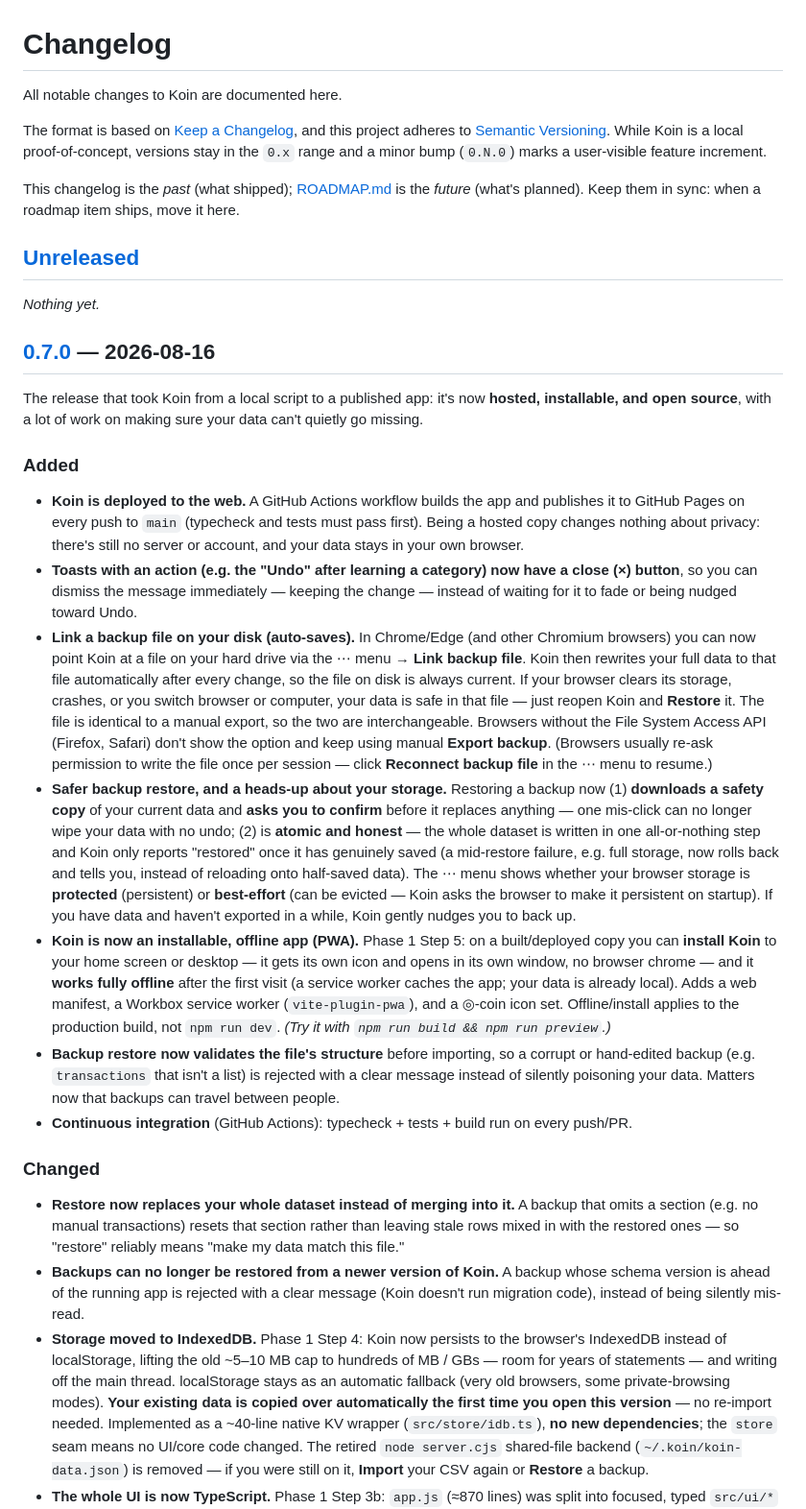
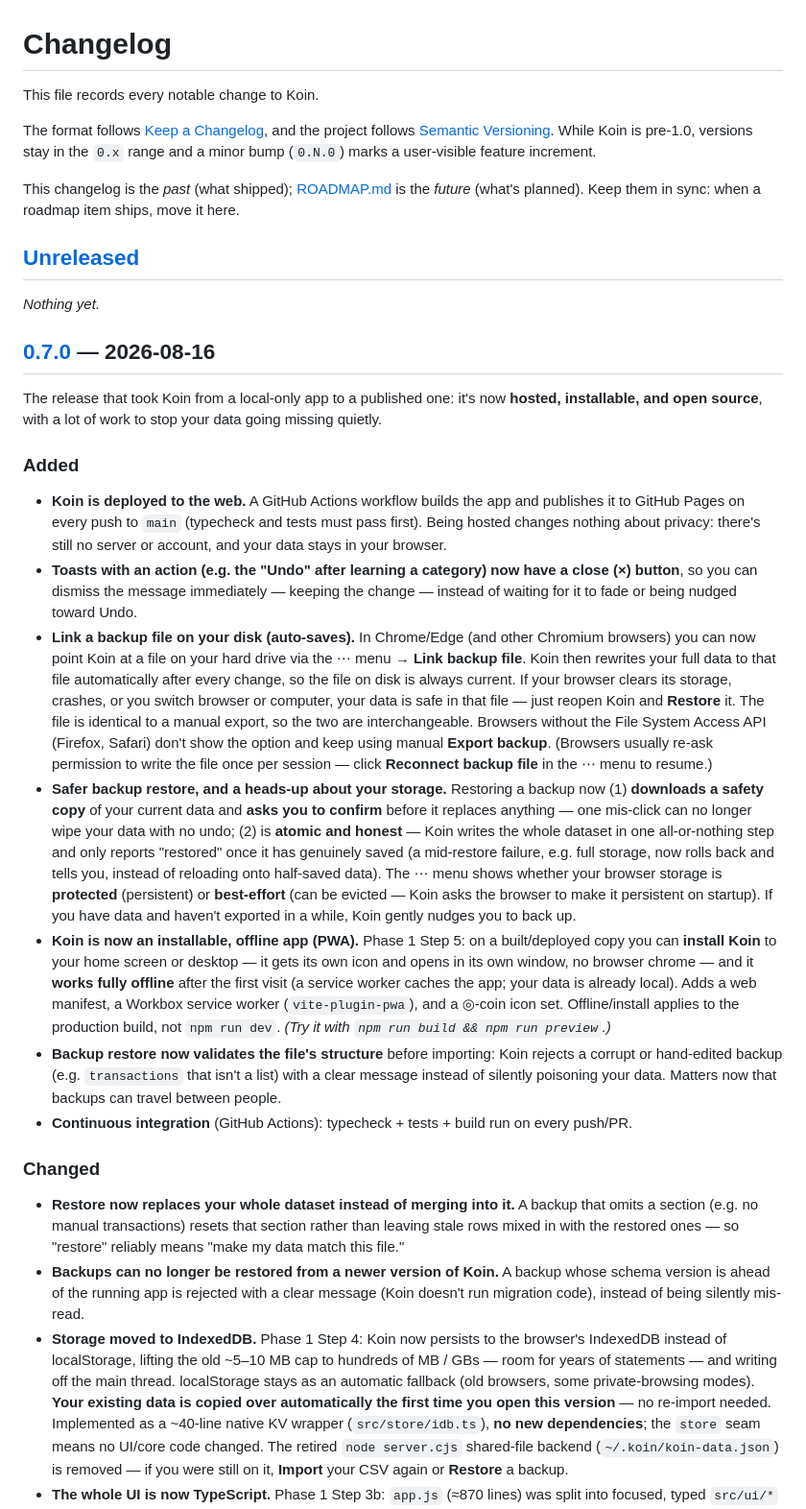
Before and after one commit to amila03ac/koin, a Markdown page: CHANGELOG.md, the part around the change. Shown at 96% size. Drawn GitHub-style.

```diff
--- a/CHANGELOG.md
+++ b/CHANGELOG.md
@@ -1,11 +1,11 @@
 # Changelog
 
-All notable changes to Koin are documented here.
+This file records every notable change to Koin.
 
-The format is based on [Keep a Changelog](https://keepachangelog.com/en/1.1.0/),
-and this project adheres to [Semantic Versioning](https://semver.org/spec/v2.0.0.html).
-While Koin is a local proof-of-concept, versions stay in the `0.x` range and a minor
-bump (`0.N.0`) marks a user-visible feature increment.
+The format follows [Keep a Changelog](https://keepachangelog.com/en/1.1.0/), and the project
+follows [Semantic Versioning](https://semver.org/spec/v2.0.0.html). While Koin is pre-1.0,
+versions stay in the `0.x` range and a minor bump (`0.N.0`) marks a user-visible feature
+increment.
 
 This changelog is the *past* (what shipped); [ROADMAP.md](ROADMAP.md) is the *future*
 (what's planned). Keep them in sync: when a roadmap item ships, move it here.
@@ -16,15 +16,14 @@ _Nothing yet._
 
 ## [0.7.0] — 2026-08-16
 
-The release that took Koin from a local script to a published app: it's now **hosted,
-installable, and open source**, with a lot of work on making sure your data can't quietly go
-missing.
+The release that took Koin from a local-only app to a published one: it's now **hosted,
+installable, and open source**, with a lot of work to stop your data going missing quietly.
 
 ### Added
 - **Koin is deployed to the web.** A GitHub Actions workflow builds the app and publishes it to
-  GitHub Pages on every push to `main` (typecheck and tests must pass first). Being a hosted
-  copy changes nothing about privacy: there's still no server or account, and your data stays
-  in your own browser.
+  GitHub Pages on every push to `main` (typecheck and tests must pass first). Being hosted
+  changes nothing about privacy: there's still no server or account, and your data stays in
+  your browser.
 - **Toasts with an action (e.g. the "Undo" after learning a category) now have a close (×)
   button**, so you can dismiss the message immediately — keeping the change — instead of
   waiting for it to fade or being nudged toward Undo.
@@ -40,8 +39,8 @@ missing.
 - **Safer backup restore, and a heads-up about your storage.** Restoring a backup now (1)
   **downloads a safety copy** of your current data and **asks you to confirm** before it
   replaces anything — one mis-click can no longer wipe your data with no undo; (2) is
-  **atomic and honest** — the whole dataset is written in one all-or-nothing step and Koin
-  only reports "restored" once it has genuinely saved (a mid-restore failure, e.g. full
+  **atomic and honest** — Koin writes the whole dataset in one all-or-nothing step and only
+  reports "restored" once it has genuinely saved (a mid-restore failure, e.g. full
   storage, now rolls back and tells you, instead of reloading onto half-saved data). The ⋯
   menu shows whether your browser storage is **protected** (persistent) or **best-effort**
   (can be evicted — Koin asks the browser to make it persistent on startup). If you have data
@@ -52,9 +51,9 @@ missing.
   service worker caches the app; your data is already local). Adds a web manifest, a Workbox
   service worker (`vite-plugin-pwa`), and a ◎-coin icon set. Offline/install applies to the
   production build, not `npm run dev`. _(Try it with `npm run build && npm run preview`.)_
-- **Backup restore now validates the file's structure** before importing, so a corrupt or
-  hand-edited backup (e.g. `transactions` that isn't a list) is rejected with a clear message
-  instead of silently poisoning your data. Matters now that backups can travel between people.
+- **Backup restore now validates the file's structure** before importing: Koin rejects a corrupt
+  or hand-edited backup (e.g. `transactions` that isn't a list) with a clear message instead of
+  silently poisoning your data. Matters now that backups can travel between people.
 - **Continuous integration** (GitHub Actions): typecheck + tests + build run on every push/PR.
 
 ### Changed
@@ -67,7 +66,7 @@ missing.
 - **Storage moved to IndexedDB.** Phase 1 Step 4: Koin now persists to the browser's
   IndexedDB instead of localStorage, lifting the old ~5–10 MB cap to hundreds of MB / GBs —
   room for years of statements — and writing off the main thread. localStorage stays as an
-  automatic fallback (very old browsers, some private-browsing modes). **Your existing data
+  automatic fallback (old browsers, some private-browsing modes). **Your existing data
   is copied over automatically the first time you open this version** — no re-import needed.
   Implemented as a ~40-line native KV wrapper (`src/store/idb.ts`), **no new dependencies**;
   the `store` seam means no UI/core code changed. The retired `node server.cjs` shared-file
```
Also changed, not shown: CONTRIBUTING.md (+12 -12 lines), README.md (+25 -25 lines).
